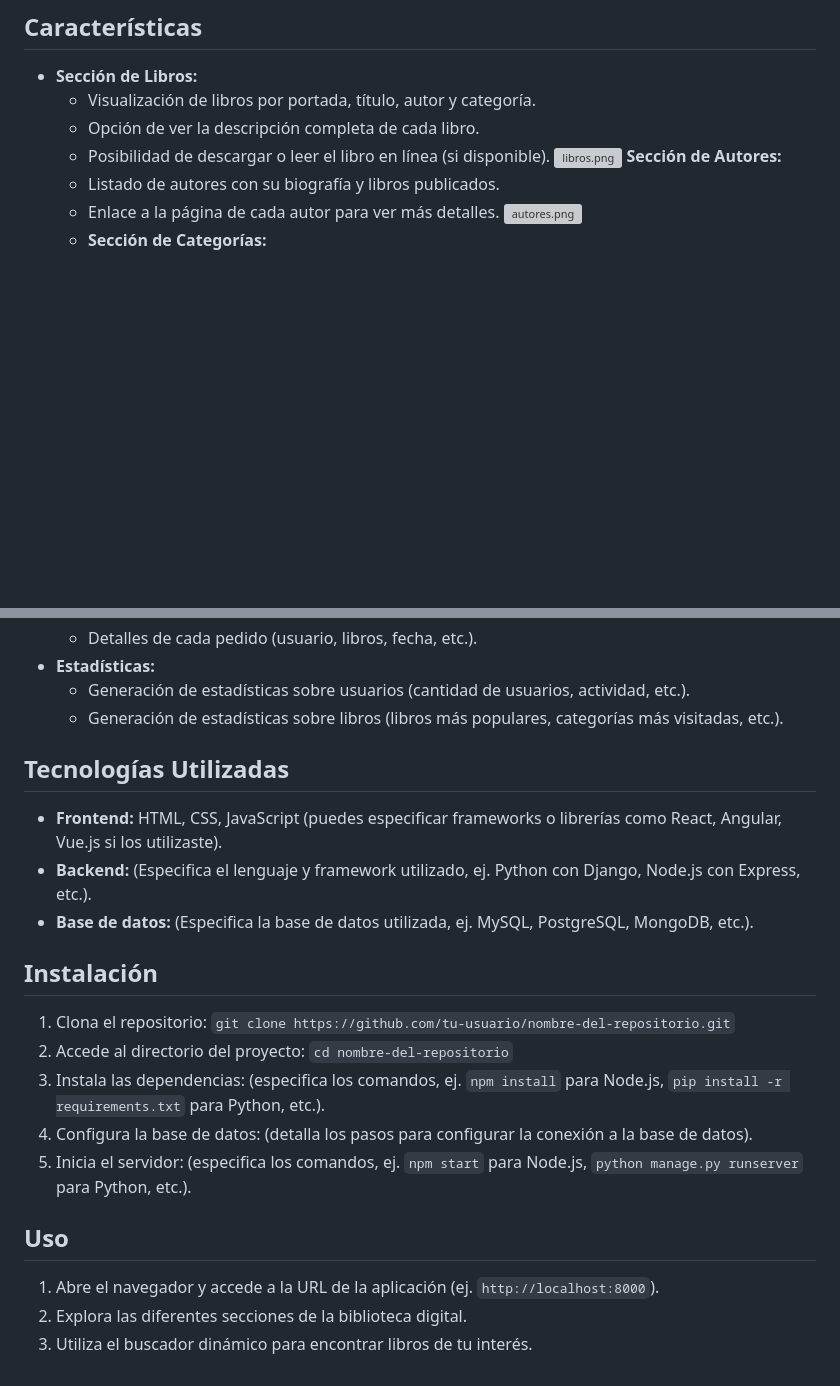
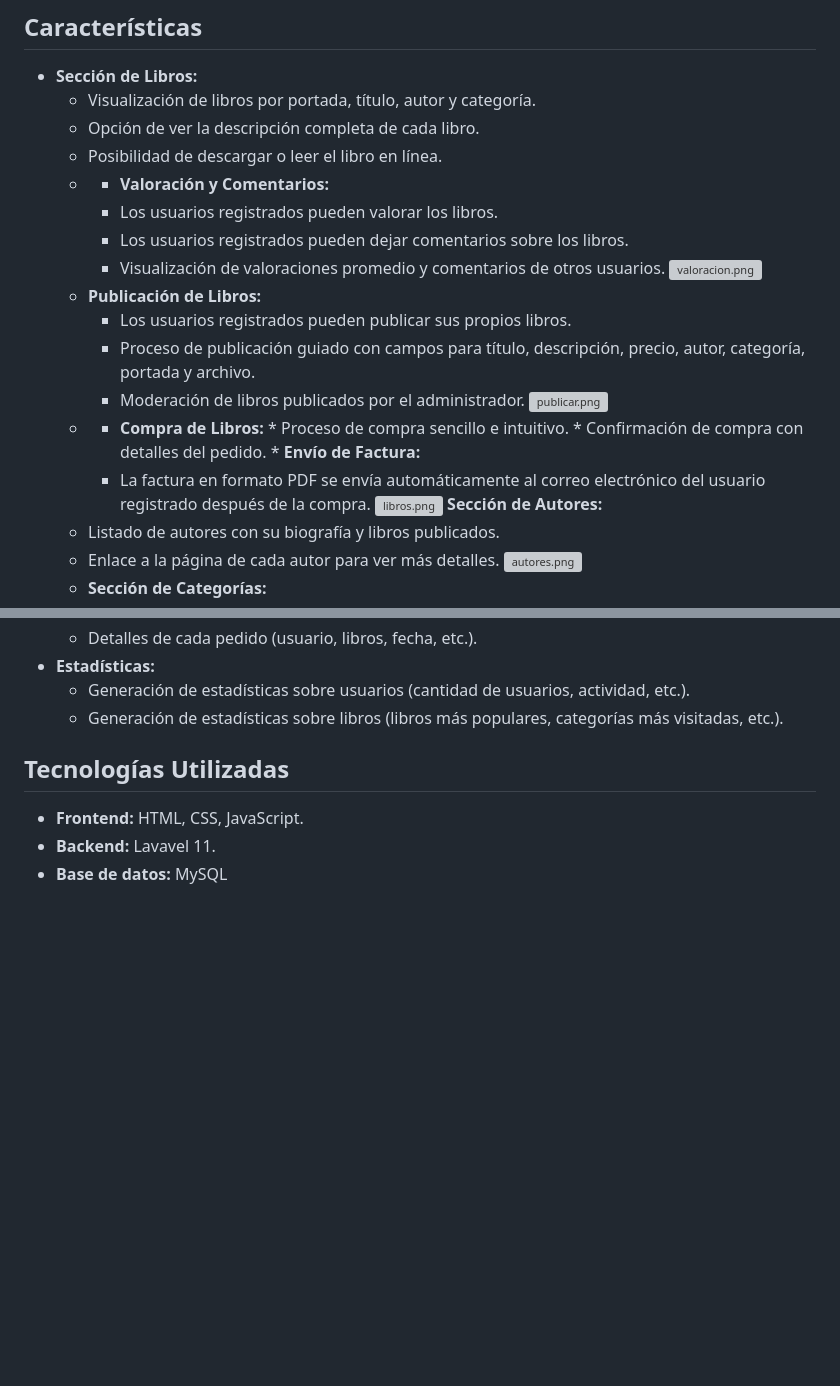
Before and after one commit to lucasDAW/proyectoFP, a Markdown page: README.md, 2 parts joined by grey strips. Drawn GitHub-style; blank space fills up the shorter version; grey boxes are pictures that could not be loaded.

Commit message:
modificando README.md

```diff
--- a/README.md
+++ b/README.md
@@ -12,7 +12,22 @@ Este proyecto es una biblioteca digital interactiva que permite a los usuarios e
 *   **Sección de Libros:**
     *   Visualización de libros por portada, título, autor y categoría.
     *   Opción de ver la descripción completa de cada libro.
-    *   Posibilidad de descargar o leer el libro en línea (si disponible).
+    *   Posibilidad de descargar o leer el libro en línea.
+    *   *   **Valoración y Comentarios:**
+        *   Los usuarios registrados pueden valorar los libros.
+        *   Los usuarios registrados pueden dejar comentarios sobre los libros.
+        *   Visualización de valoraciones promedio y comentarios de otros usuarios.
+  [![valoracion.png](https://i.postimg.cc/N0JyCN96/valoracion.png)](https://postimg.cc/gwhknHKj)
+    *   **Publicación de Libros:**
+        *   Los usuarios registrados pueden publicar sus propios libros.
+        *   Proceso de publicación guiado con campos para título, descripción, precio, autor, categoría, portada y archivo.
+        *   Moderación de libros publicados por el administrador.
+[![publicar.png](https://i.postimg.cc/4y5bd62B/publicar.png)](https://postimg.cc/q6NCD3T3)
+    *    *   **Compra de Libros:**
+        *   Proceso de compra sencillo e intuitivo.
+        *   Confirmación de compra con detalles del pedido.
+        *   **Envío de Factura:**
+            *   La factura en formato PDF se envía automáticamente al correo electrónico del usuario registrado después de la compra.
 [![libros.png](https://i.postimg.cc/Kv0t7L36/libros.png)](https://postimg.cc/HV7Jdr2z)
    **Sección de Autores:**
     *   Listado de autores con su biografía y libros publicados.
@@ -50,20 +65,6 @@ El panel de administración permite a los usuarios con rol de administrador gest
     *   Generación de estadísticas sobre libros (libros más populares, categorías más visitadas, etc.).
 ## Tecnologías Utilizadas
 
-*   **Frontend:** HTML, CSS, JavaScript (puedes especificar frameworks o librerías como React, Angular, Vue.js si los utilizaste).
-*   **Backend:** (Especifica el lenguaje y framework utilizado, ej. Python con Django, Node.js con Express, etc.).
-*   **Base de datos:** (Especifica la base de datos utilizada, ej. MySQL, PostgreSQL, MongoDB, etc.).
-
-## Instalación
-
-1.  Clona el repositorio: `git clone https://github.com/tu-usuario/nombre-del-repositorio.git`
-2.  Accede al directorio del proyecto: `cd nombre-del-repositorio`
-3.  Instala las dependencias: (especifica los comandos, ej. `npm install` para Node.js, `pip install -r requirements.txt` para Python, etc.).
-4.  Configura la base de datos: (detalla los pasos para configurar la conexión a la base de datos).
-5.  Inicia el servidor: (especifica los comandos, ej. `npm start` para Node.js, `python manage.py runserver` para Python, etc.).
-
-## Uso
-
-1.  Abre el navegador y accede a la URL de la aplicación (ej. `http://localhost:8000`).
-2.  Explora las diferentes secciones de la biblioteca digital.
-3.  Utiliza el buscador dinámico para encontrar libros de tu interés.
+*   **Frontend:** HTML, CSS, JavaScript.
+*   **Backend:** Lavavel 11.
+*   **Base de datos:** MySQL
```
Also changed, not shown: other parts of README.md (+1 -1 lines).
